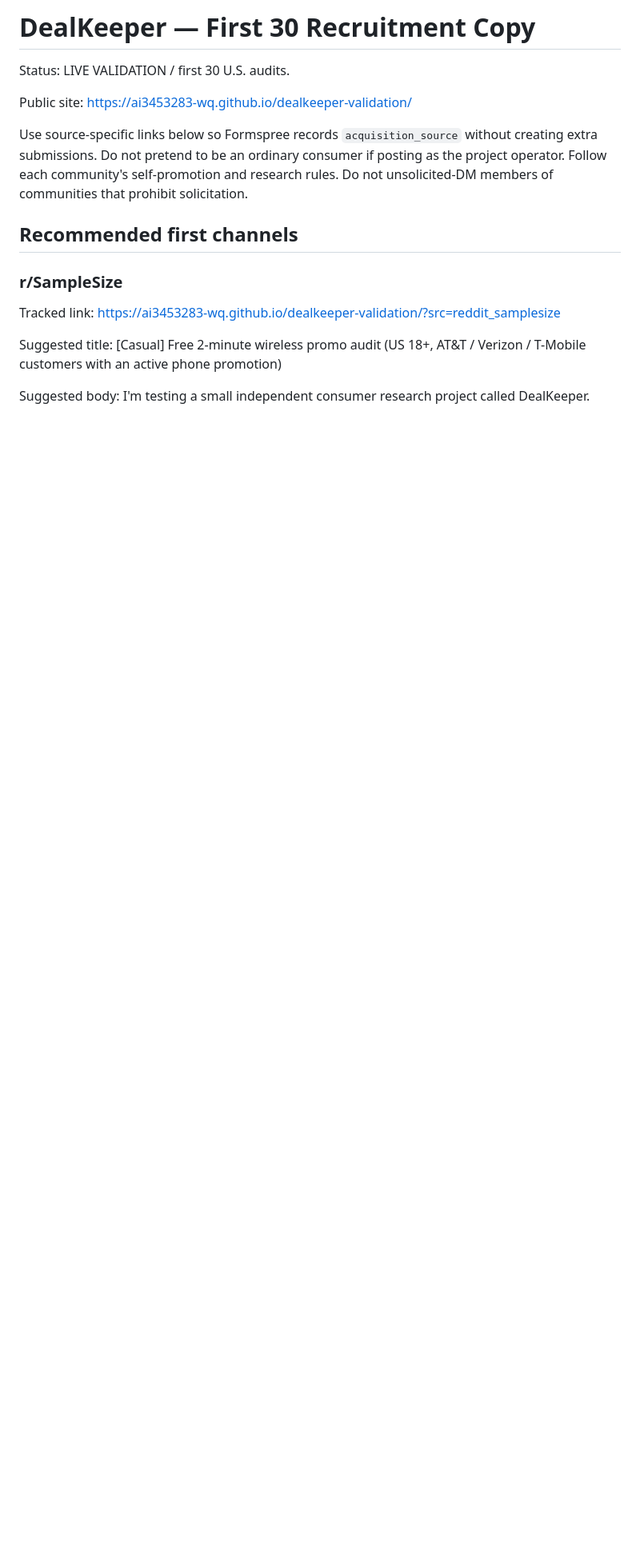
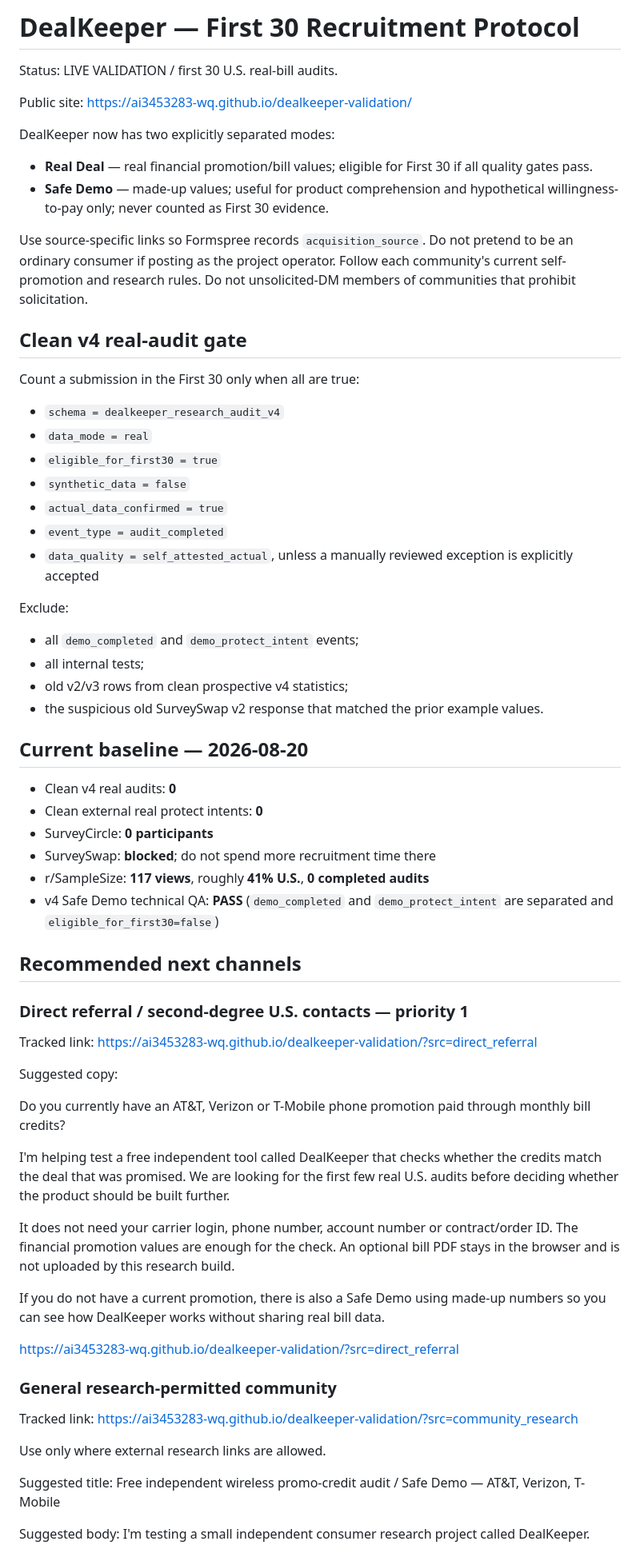
Before and after one commit to ai3453283-wq/dealkeeper-validation, a Markdown page: FIRST_30_RECRUITMENT.md, the part around one of its changes. Shown at 80% size. GitHub-like rendering; blank space fills up the shorter version.

```diff
--- a/FIRST_30_RECRUITMENT.md
+++ b/FIRST_30_RECRUITMENT.md
@@ -1,23 +1,71 @@
-# DealKeeper — First 30 Recruitment Copy
+# DealKeeper — First 30 Recruitment Protocol
 
-Status: LIVE VALIDATION / first 30 U.S. audits.
+Status: LIVE VALIDATION / first 30 U.S. real-bill audits.
 
 Public site:
 https://ai3453283-wq.github.io/dealkeeper-validation/
 
-Use source-specific links below so Formspree records `acquisition_source` without creating extra submissions.
+DealKeeper now has two explicitly separated modes:
+- **Real Deal** — real financial promotion/bill values; eligible for First 30 if all quality gates pass.
+- **Safe Demo** — made-up values; useful for product comprehension and hypothetical willingness-to-pay only; never counted as First 30 evidence.
+
+Use source-specific links so Formspree records `acquisition_source`.
 Do not pretend to be an ordinary consumer if posting as the project operator.
-Follow each community's self-promotion and research rules.
+Follow each community's current self-promotion and research rules.
 Do not unsolicited-DM members of communities that prohibit solicitation.
 
-## Recommended first channels
+## Clean v4 real-audit gate
 
-### r/SampleSize
+Count a submission in the First 30 only when all are true:
+- `schema = dealkeeper_research_audit_v4`
+- `data_mode = real`
+- `eligible_for_first30 = true`
+- `synthetic_data = false`
+- `actual_data_confirmed = true`
+- `event_type = audit_completed`
+- `data_quality = self_attested_actual`, unless a manually reviewed exception is explicitly accepted
+
+Exclude:
+- all `demo_completed` and `demo_protect_intent` events;
+- all internal tests;
+- old v2/v3 rows from clean prospective v4 statistics;
+- the suspicious old SurveySwap v2 response that matched the prior example values.
+
+## Current baseline — 2026-08-20
+
+- Clean v4 real audits: **0**
+- Clean external real protect intents: **0**
+- SurveyCircle: **0 participants**
+- SurveySwap: **blocked**; do not spend more recruitment time there
+- r/SampleSize: **117 views**, roughly **41% U.S.**, **0 completed audits**
+- v4 Safe Demo technical QA: **PASS** (`demo_completed` and `demo_protect_intent` are separated and `eligible_for_first30=false`)
+
+## Recommended next channels
+
+### Direct referral / second-degree U.S. contacts — priority 1
 Tracked link:
-https://ai3453283-wq.github.io/dealkeeper-validation/?src=reddit_samplesize
+https://ai3453283-wq.github.io/dealkeeper-validation/?src=direct_referral
+
+Suggested copy:
+
+Do you currently have an AT&T, Verizon or T-Mobile phone promotion paid through monthly bill credits?
+
+I'm helping test a free independent tool called DealKeeper that checks whether the credits match the deal that was promised. We are looking for the first few real U.S. audits before deciding whether the product should be built further.
+
+It does not need your carrier login, phone number, account number or contract/order ID. The financial promotion values are enough for the check. An optional bill PDF stays in the browser and is not uploaded by this research build.
+
+If you do not have a current promotion, there is also a Safe Demo using made-up numbers so you can see how DealKeeper works without sharing real bill data.
+
+https://ai3453283-wq.github.io/dealkeeper-validation/?src=direct_referral
+
+### General research-permitted community
+Tracked link:
+https://ai3453283-wq.github.io/dealkeeper-validation/?src=community_research
+
+Use only where external research links are allowed.
 
 Suggested title:
-[Casual] Free 2-minute wireless promo audit (US 18+, AT&T / Verizon / T-Mobile customers with an active phone promotion)
+Free independent wireless promo-credit audit / Safe Demo — AT&T, Verizon, T-Mobile
 
 Suggested body:
 I'm testing a small independent consumer research project called DealKeeper.
```
Also changed, not shown: other parts of FIRST_30_RECRUITMENT.md (+75 -74 lines).
